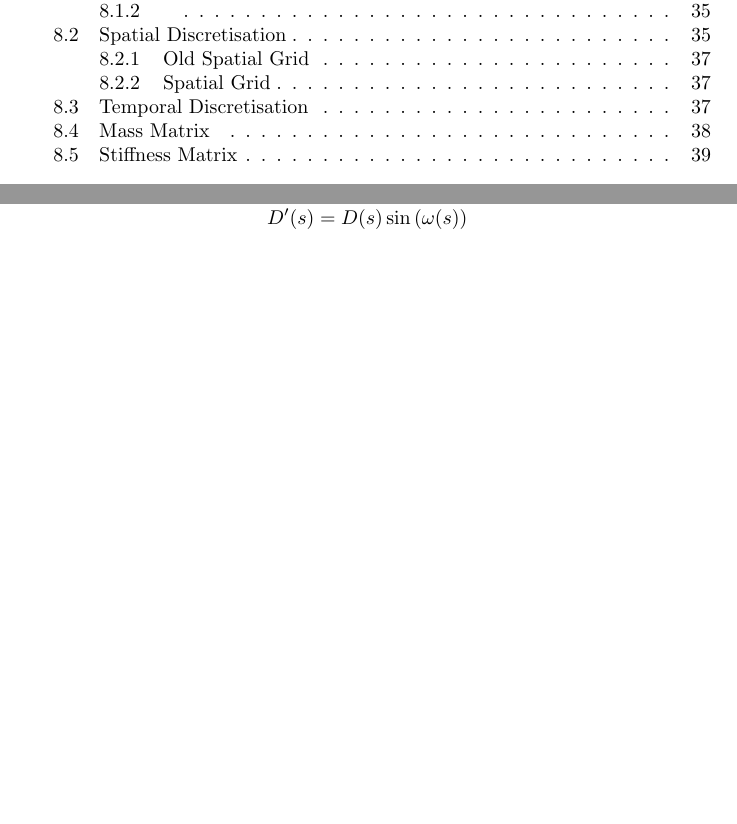
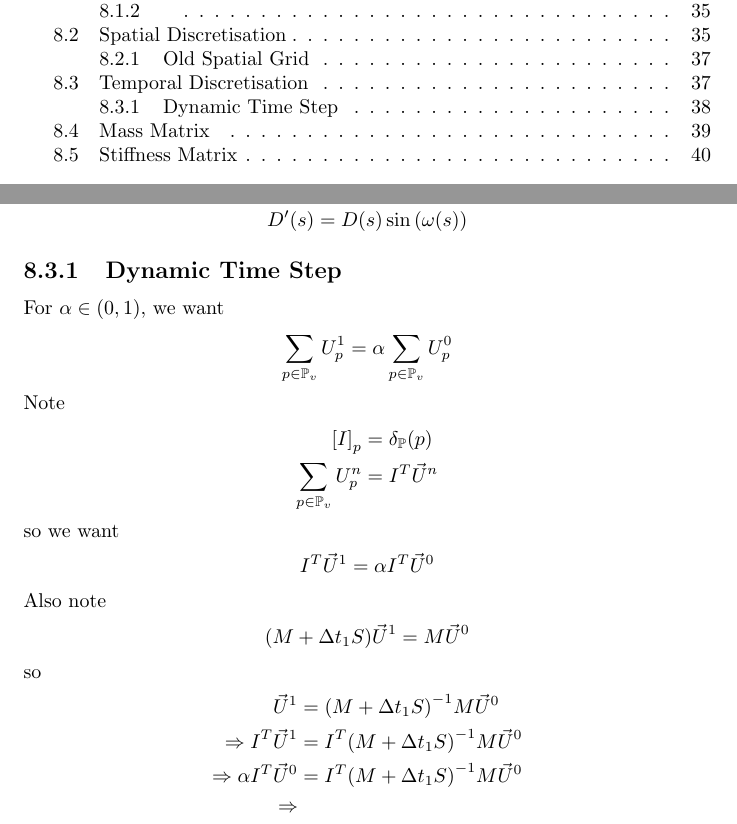
Before and after one commit to kapple19/ProteinDiffusion.jl, a LaTeX thesis (doc/proteindiffusion.tex): two parts of pages 3 and 39 of 55, joined at a grey line, cut so that both start at the same text, the shorter picture padded with empty space. Compiled offline with pdfLaTeX.

Commit message:
Stuck on deriving base timestep

```diff
--- a/doc/proteindiffusion.tex
+++ b/doc/proteindiffusion.tex
@@ -890,6 +887,32 @@ For clarity, define
 	\bbP_+ &= \Brace{1, ..., P} \\
 	\R(s) &= R(s) \sin\Par{\omega(s)} \\
 	\D(s) &= D(s) \sin\Par{\omega(s)}
+\end{align*}
+
+\subsection{Dynamic Time Step}
+For $\alpha \in (0, 1)$, we want
+\begin{align*}
+	\sum_{p \in \bbP_v} U_p^1 &= \alpha \sum_{p \in \bbP_v} U_p^0
+\end{align*}
+Note
+\begin{align*}
+	\Brack{I}_p &= \delta_\bbP(p) \\
+	\sum_{p \in \bbP_v} U_p^n &= I^T \vec{U}^n
+\end{align*}
+so we want
+\begin{align*}
+	I^T \vec{U}^1 &= \alpha I^T \vec{U}^0
+\end{align*}
+Also note
+\begin{align*}
+	\Par{M + \Delta{t}_1 S} \vec{U}^1 &= M \vec{U}^0
+\end{align*}
+so
+\begin{align*}
+	\vec{U}^1 &= \Par{M + \Delta{t}_1 S}^{-1} M \vec{U}^0 \\
+	\Rightarrow I^T \vec{U}^1 &= I^T \Par{M + \Delta{t}_1 S}^{-1} M \vec{U}^0 \\
+	\Rightarrow \alpha I^T \vec{U}^0 &= I^T \Par{M + \Delta{t}_1 S}^{-1} M \vec{U}^0 \\
+	\Rightarrow
 \end{align*}
 
 \section{Mass Matrix}
```
Also changed, not shown: doc/proteindiffusion.pdf, doc/proteindiffusion.tex (3 more changed lines).
